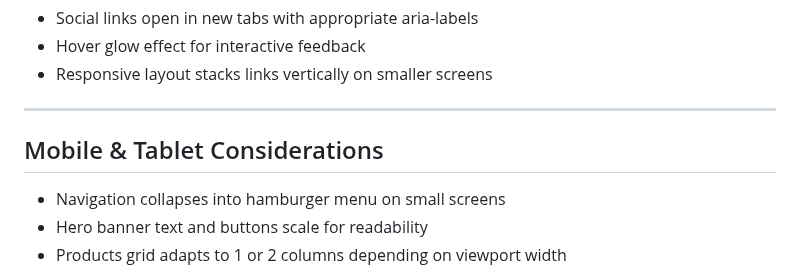
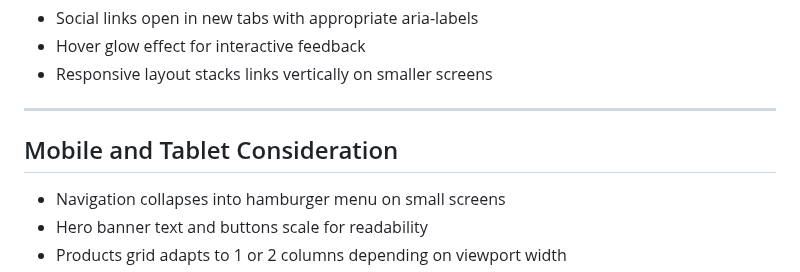
Before and after one commit to thomasfitz24/HTML-Milestone-Project1, a Markdown page: README.md, the part around the change. GitHub-like rendering.

```diff
--- a/README.md
+++ b/README.md
@@ -206,7 +206,7 @@ The idea for this project stems from my background in SEO and several months of
 
 ---
 
-## Mobile & Tablet Considerations
+## Mobile and Tablet Consideration
 
 - Navigation collapses into hamburger menu on small screens
 - Hero banner text and buttons scale for readability
```
